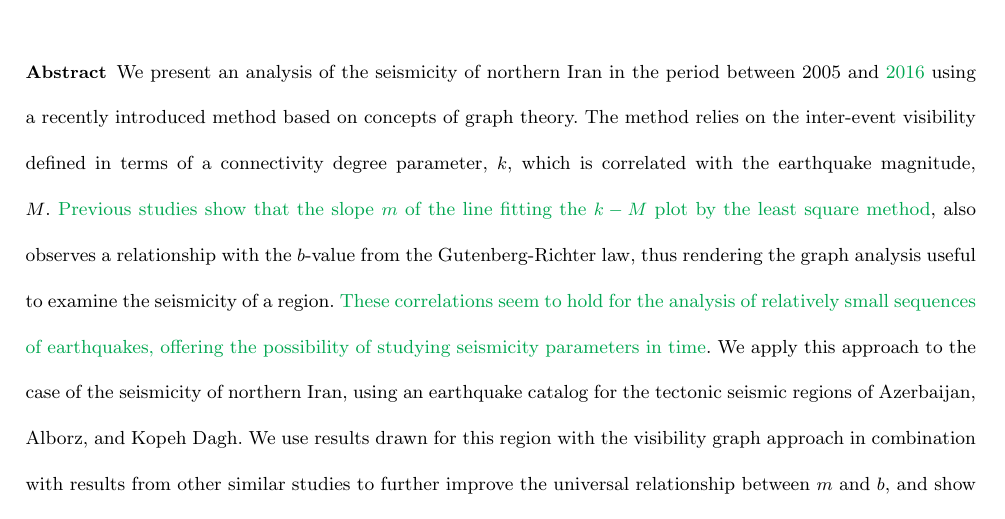
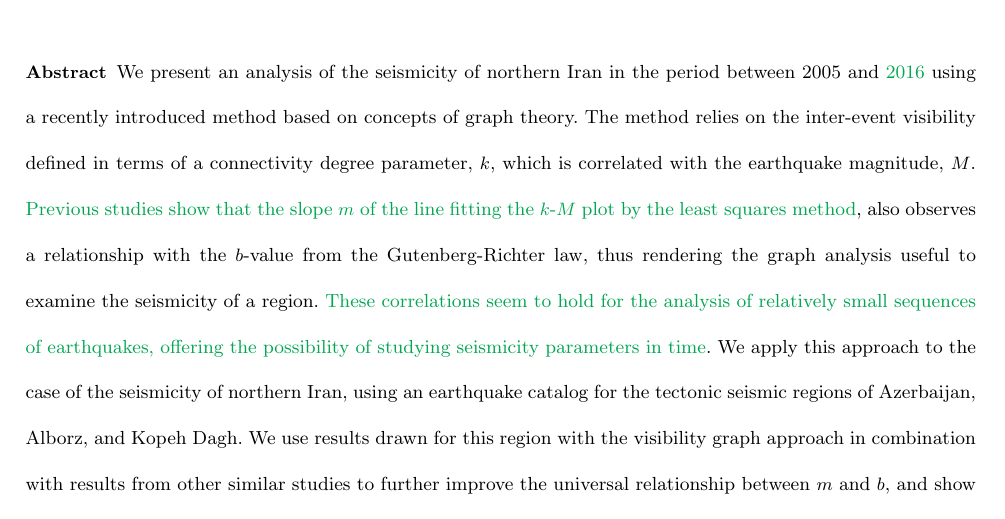
Before and after one commit to ASEIS/iran-vg, a LaTeX paper (main-paag.tex, which reads abstract.tex): part of page 1 of 22, cut so that both start at the same text. Compiled offline with pdfLaTeX.

Commit message:
minor fix

```diff
--- a/abstract.tex
+++ b/abstract.tex
@@ -1,2 +1,2 @@
 %
-We present an analysis of the seismicity of northern Iran in the period between 2005 and \myrevision{2016} using a recently introduced method based on concepts of graph theory. The method relies on the inter-event visibility defined in terms of a connectivity degree parameter, $k$, which is correlated with the earthquake magnitude, $M$. \myrevision{Previous studies show that the slope $m$ of the line fitting the  $k-M$  plot by the least square method}, also observes a relationship with the $b$-value from the Gutenberg-Richter law, thus rendering the graph analysis useful to examine the seismicity of a region. \myrevision{These correlations seem to hold for the analysis of relatively small sequences of earthquakes, offering the possibility of studying seismicity parameters in time}. We apply this approach to the case of the seismicity of northern Iran, using an earthquake catalog for the tectonic seismic regions of Azerbaijan, Alborz, and Kopeh Dagh. We use results drawn for this region with the visibility graph approach in combination with results from other similar studies to further improve the universal relationship between $m$ and $b$, and show that the visibility graph approach can be considered as a valid alternative for analyzing regional seismicity properties and earthquake sequences.
+We present an analysis of the seismicity of northern Iran in the period between 2005 and \myrevision{2016} using a recently introduced method based on concepts of graph theory. The method relies on the inter-event visibility defined in terms of a connectivity degree parameter, $k$, which is correlated with the earthquake magnitude, $M$. \myrevision{Previous studies show that the slope $m$ of the line fitting the  $k$-$M$  plot by the least squares method}, also observes a relationship with the $b$-value from the Gutenberg-Richter law, thus rendering the graph analysis useful to examine the seismicity of a region. \myrevision{These correlations seem to hold for the analysis of relatively small sequences of earthquakes, offering the possibility of studying seismicity parameters in time}. We apply this approach to the case of the seismicity of northern Iran, using an earthquake catalog for the tectonic seismic regions of Azerbaijan, Alborz, and Kopeh Dagh. We use results drawn for this region with the visibility graph approach in combination with results from other similar studies to further improve the universal relationship between $m$ and $b$, and show that the visibility graph approach can be considered as a valid alternative for analyzing regional seismicity properties and earthquake sequences.
```
